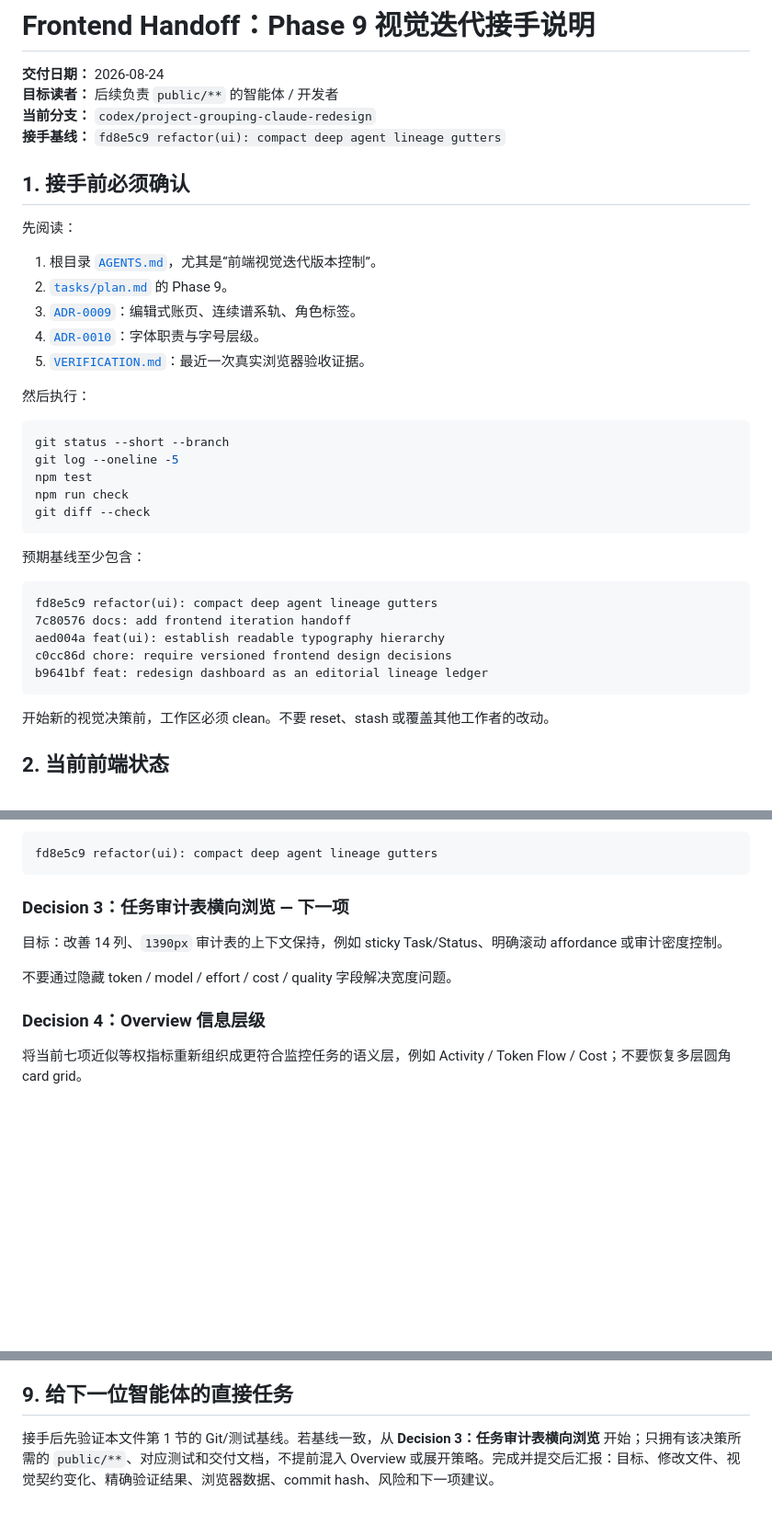
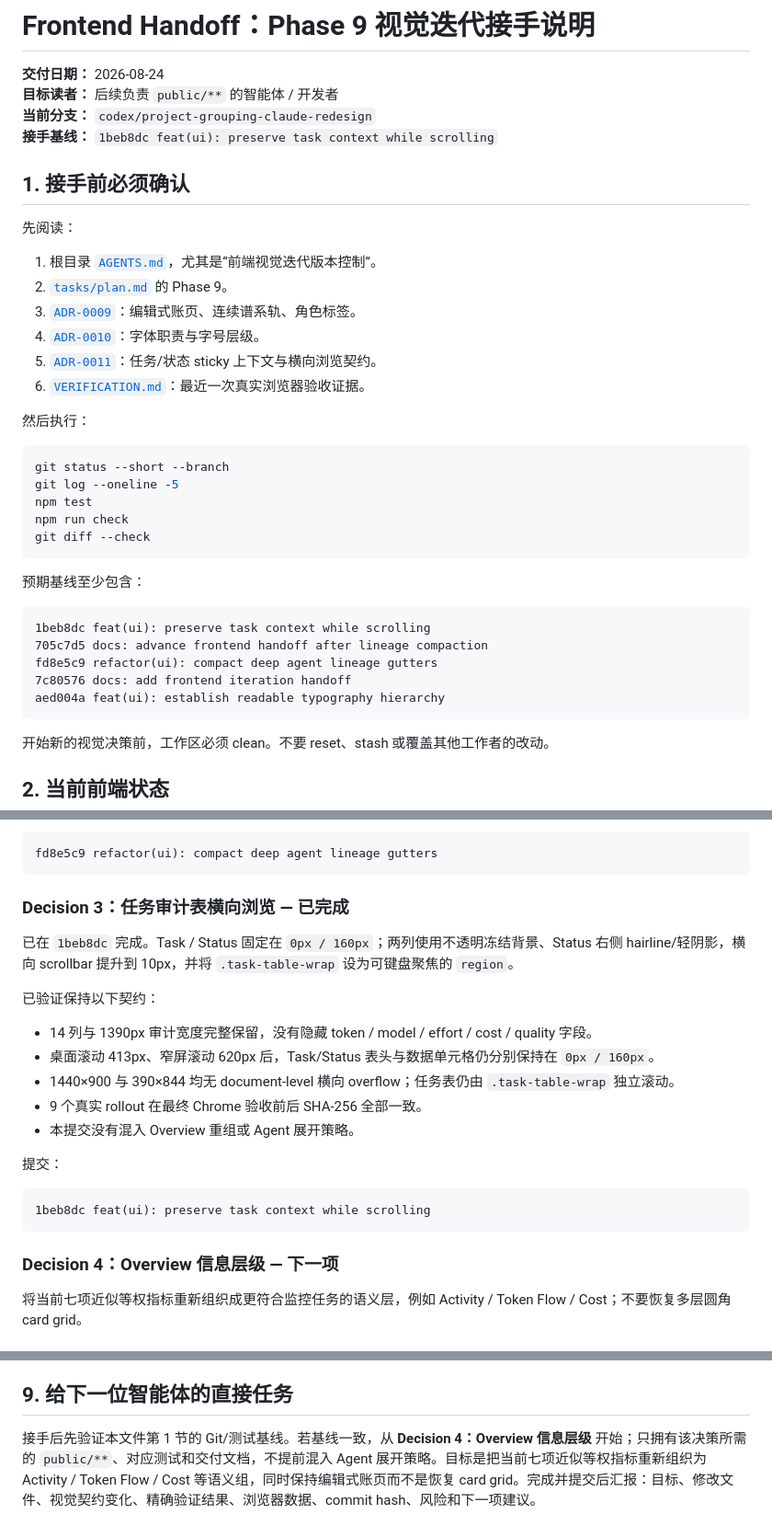
Before and after one commit to AsahinaMafuuyuu/Codex-Usage-Monitor, a Markdown page: docs/FRONTEND-HANDOFF.md, 3 parts joined by grey strips. Shown at 92% size. GitHub-like rendering; blank space fills up the shorter version.

Commit message:
docs: advance frontend handoff after task ledger

````diff
--- a/docs/FRONTEND-HANDOFF.md
+++ b/docs/FRONTEND-HANDOFF.md
@@ -3,7 +3,7 @@
 **交付日期：** 2026-08-24
 **目标读者：** 后续负责 `public/**` 的智能体 / 开发者
 **当前分支：** `codex/project-grouping-claude-redesign`
-**接手基线：** `fd8e5c9 refactor(ui): compact deep agent lineage gutters`
+**接手基线：** `1beb8dc feat(ui): preserve task context while scrolling`
 
 ## 1. 接手前必须确认
 
@@ -13,7 +13,8 @@
 2. [`tasks/plan.md`](../tasks/plan.md) 的 Phase 9。
 3. [`ADR-0009`](decisions/0009-editorial-lineage-interface.md)：编辑式账页、连续谱系轨、角色标签。
 4. [`ADR-0010`](decisions/0010-typography-hierarchy.md)：字体职责与字号层级。
-5. [`VERIFICATION.md`](VERIFICATION.md)：最近一次真实浏览器验收证据。
+5. [`ADR-0011`](decisions/0011-sticky-task-ledger-context.md)：任务/状态 sticky 上下文与横向浏览契约。
+6. [`VERIFICATION.md`](VERIFICATION.md)：最近一次真实浏览器验收证据。
 
 然后执行：
 
@@ -28,11 +29,11 @@ git diff --check
 预期基线至少包含：
 
 ```text
+1beb8dc feat(ui): preserve task context while scrolling
+705c7d5 docs: advance frontend handoff after lineage compaction
 fd8e5c9 refactor(ui): compact deep agent lineage gutters
 7c80576 docs: add frontend iteration handoff
 aed004a feat(ui): establish readable typography hierarchy
-c0cc86d chore: require versioned frontend design decisions
-b9641bf feat: redesign dashboard as an editorial lineage ledger
 ```
 
 开始新的视觉决策前，工作区必须 clean。不要 reset、stash 或覆盖其他工作者的改动。
@@ -89,13 +97,25 @@ b9641bf feat: redesign dashboard as an editorial lineage ledger
 fd8e5c9 refactor(ui): compact deep agent lineage gutters
 ```
 
-### Decision 3：任务审计表横向浏览 — 下一项
+### Decision 3：任务审计表横向浏览 — 已完成
 
-目标：改善 14 列、`1390px` 审计表的上下文保持，例如 sticky Task/Status、明确滚动 affordance 或审计密度控制。
+已在 `1beb8dc` 完成。Task / Status 固定在 `0px / 160px`；两列使用不透明冻结背景、Status 右侧 hairline/轻阴影，横向 scrollbar 提升到 10px，并将 `.task-table-wrap` 设为可键盘聚焦的 `region`。
 
-不要通过隐藏 token / model / effort / cost / quality 字段解决宽度问题。
+已验证保持以下契约：
 
-### Decision 4：Overview 信息层级
+- 14 列与 1390px 审计宽度完整保留，没有隐藏 token / model / effort / cost / quality 字段。
+- 桌面滚动 413px、窄屏滚动 620px 后，Task/Status 表头与数据单元格仍分别保持在 `0px / 160px`。
+- 1440×900 与 390×844 均无 document-level 横向 overflow；任务表仍由 `.task-table-wrap` 独立滚动。
+- 9 个真实 rollout 在最终 Chrome 验收前后 SHA-256 全部一致。
+- 本提交没有混入 Overview 重组或 Agent 展开策略。
+
+提交：
+
+```text
+1beb8dc feat(ui): preserve task context while scrolling
+```
+
+### Decision 4：Overview 信息层级 — 下一项
 
 将当前七项近似等权指标重新组织成更符合监控任务的语义层，例如 Activity / Token Flow / Cost；不要恢复多层圆角 card grid。
 
@@ -175,4 +204,4 @@ Decision 2 最新增量：
 
 ## 9. 给下一位智能体的直接任务
 
-接手后先验证本文件第 1 节的 Git/测试基线。若基线一致，从 **Decision 3：任务审计表横向浏览** 开始；只拥有该决策所需的 `public/**`、对应测试和交付文档，不提前混入 Overview 或展开策略。完成并提交后汇报：目标、修改文件、视觉契约变化、精确验证结果、浏览器数据、commit hash、风险和下一项建议。
+接手后先验证本文件第 1 节的 Git/测试基线。若基线一致，从 **Decision 4：Overview 信息层级** 开始；只拥有该决策所需的 `public/**`、对应测试和交付文档，不提前混入 Agent 展开策略。目标是把当前七项近似等权指标重新组织为 Activity / Token Flow / Cost 等语义组，同时保持编辑式账页而不是恢复 card grid。完成并提交后汇报：目标、修改文件、视觉契约变化、精确验证结果、浏览器数据、commit hash、风险和下一项建议。
````
Also changed, not shown: other parts of docs/FRONTEND-HANDOFF.md (+16 -0 lines).
